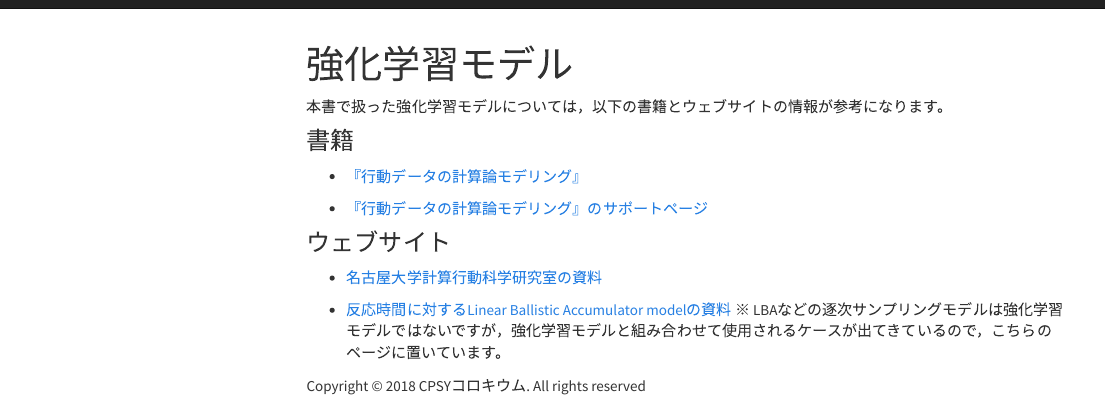
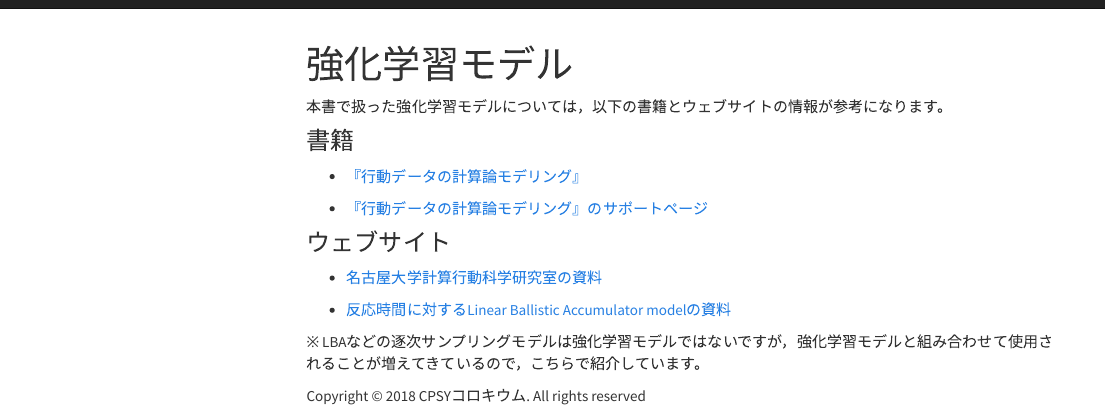
Before and after one commit to CPcolloquium/cp_book, an R Markdown document (reinforcement_learning.Rmd): the page in a window 1100 px wide, from its top. Rendered offline with R 4.5, knitr and Pandoc, with nearby package versions; a font, style sheet, LaTeX package, included part or bibliography that could not be used is replaced or left out; menus at the side of the page are left out.

Commit message:
update RL

```diff
--- a/reinforcement_learning.Rmd
+++ b/reinforcement_learning.Rmd
@@ -15,4 +15,5 @@ title: "強化学習モデル"
 - [名古屋大学計算行動科学研究室の資料](https://sites.google.com/site/nagoyacbslab/resource/model-base-analysis)
 
 - [反応時間に対するLinear Ballistic Accumulator modelの資料](https://ykunisato.github.io/lbaStan/lbaStan.html)
-※ LBAなどの逐次サンプリングモデルは強化学習モデルではないですが，強化学習モデルと組み合わせて使用されるケースが出てきているので，こちらのページに置いています。
+
+※ LBAなどの逐次サンプリングモデルは強化学習モデルではないですが，強化学習モデルと組み合わせて使用されることが増えてきているので，こちらで紹介しています。
```
Also changed, not shown: 1 other file.
